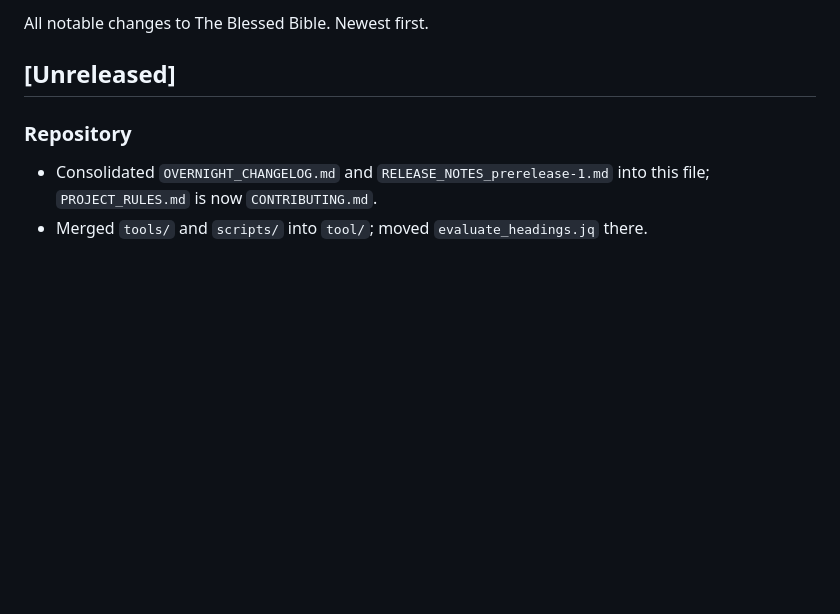
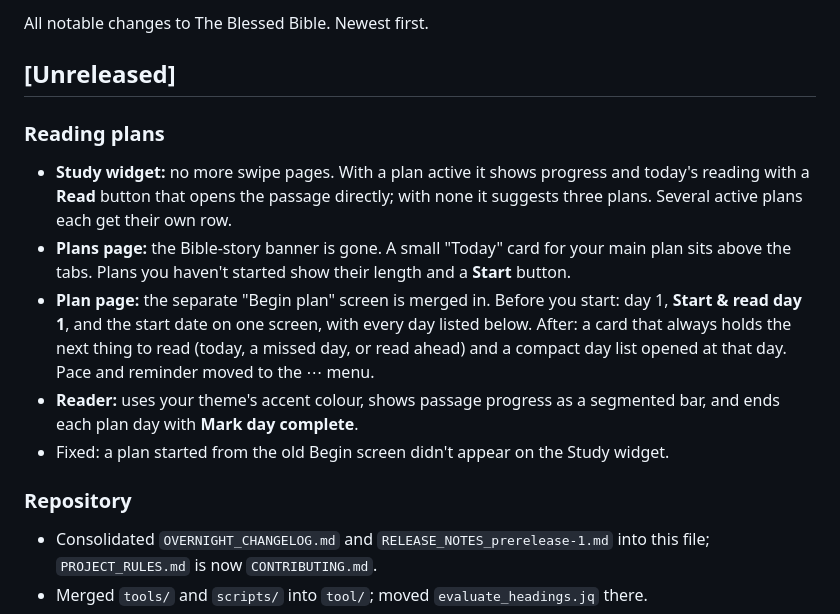
Before and after one commit to wakilibaraka/BlessedBibleApp, a Markdown page: CHANGELOG.md, the part around the change. Rendered like a GitHub page; blank space fills up the shorter version.

Commit message:
Changelog: reading plan flow redesign
Co-Authored-By: Claude Opus 5.5 <noreply@anthropic.com>
Claude-Session: https://claude.ai/code/session_01VUbWxJZiGEcTfjttRzRf6u

```diff
--- a/CHANGELOG.md
+++ b/CHANGELOG.md
@@ -3,6 +3,13 @@
 All notable changes to The Blessed Bible. Newest first.
 
 ## [Unreleased]
+
+### Reading plans
+- **Study widget:** no more swipe pages. With a plan active it shows progress and today's reading with a **Read** button that opens the passage directly; with none it suggests three plans. Several active plans each get their own row.
+- **Plans page:** the Bible-story banner is gone. A small "Today" card for your main plan sits above the tabs. Plans you haven't started show their length and a **Start** button.
+- **Plan page:** the separate "Begin plan" screen is merged in. Before you start: day 1, **Start & read day 1**, and the start date on one screen, with every day listed below. After: a card that always holds the next thing to read (today, a missed day, or read ahead) and a compact day list opened at that day. Pace and reminder moved to the ⋯ menu.
+- **Reader:** uses your theme's accent colour, shows passage progress as a segmented bar, and ends each plan day with **Mark day complete**.
+- Fixed: a plan started from the old Begin screen didn't appear on the Study widget.
 
 ### Repository
 - Consolidated `OVERNIGHT_CHANGELOG.md` and `RELEASE_NOTES_prerelease-1.md` into this file; `PROJECT_RULES.md` is now `CONTRIBUTING.md`.
```
